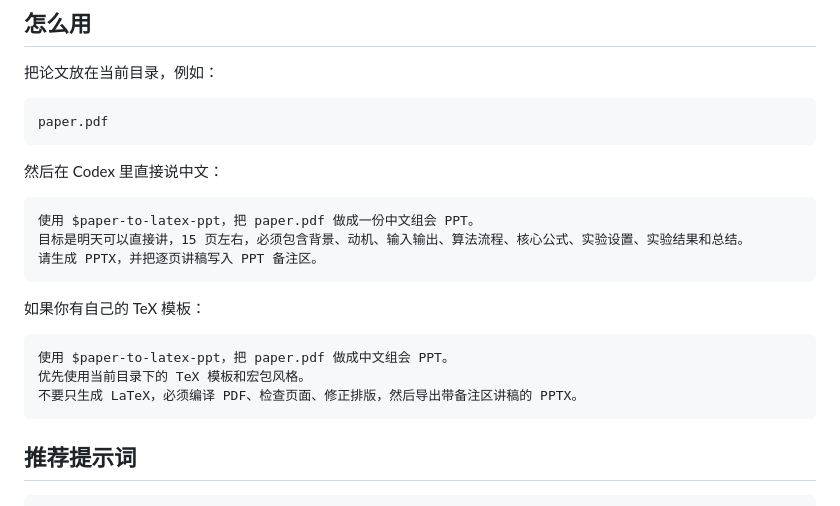
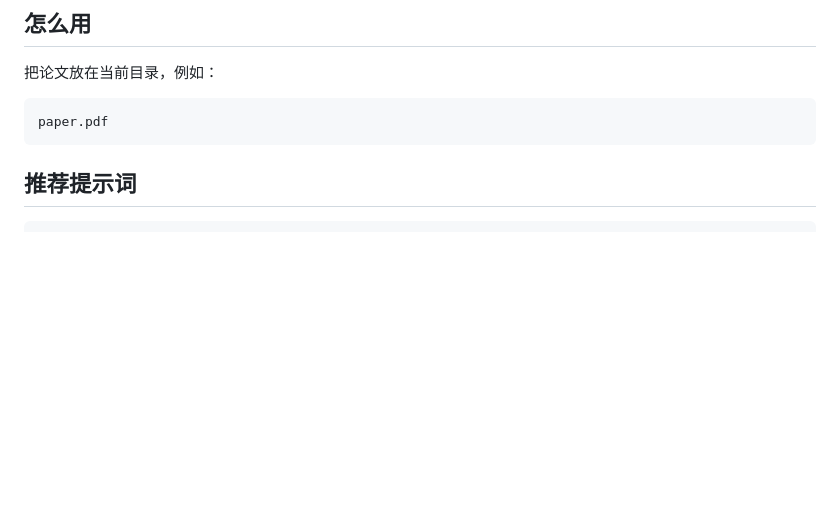
Before and after one commit to moyoo0/paper-to-latex-ppt, a Markdown page: README.md, the part around the change. GitHub-like rendering; blank space fills up the shorter version.

Commit message:
Delete instructions for PPT generation in Chinese
Removed Chinese instructions for generating PPT from paper.pdf.

````diff
--- a/README.md
+++ b/README.md
@@ -144,22 +144,6 @@ python3 scripts/check_environment.py
 paper.pdf
 ```
 
-然后在 Codex 里直接说中文：
-
-```text
-使用 $paper-to-latex-ppt，把 paper.pdf 做成一份中文组会 PPT。
-目标是明天可以直接讲，15 页左右，必须包含背景、动机、输入输出、算法流程、核心公式、实验设置、实验结果和总结。
-请生成 PPTX，并把逐页讲稿写入 PPT 备注区。
-```
-
-如果你有自己的 TeX 模板：
-
-```text
-使用 $paper-to-latex-ppt，把 paper.pdf 做成中文组会 PPT。
-优先使用当前目录下的 TeX 模板和宏包风格。
-不要只生成 LaTeX，必须编译 PDF、检查页面、修正排版，然后导出带备注区讲稿的 PPTX。
-```
-
 ## 推荐提示词
 
 ```text
````
